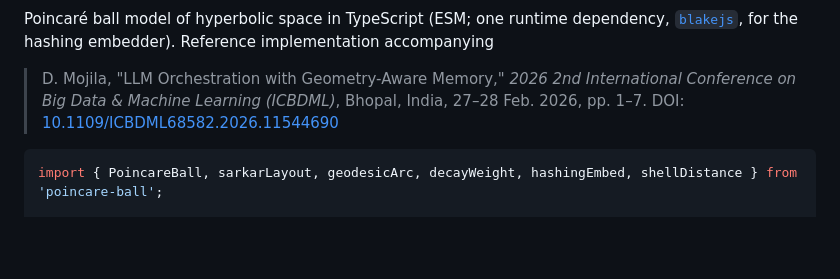
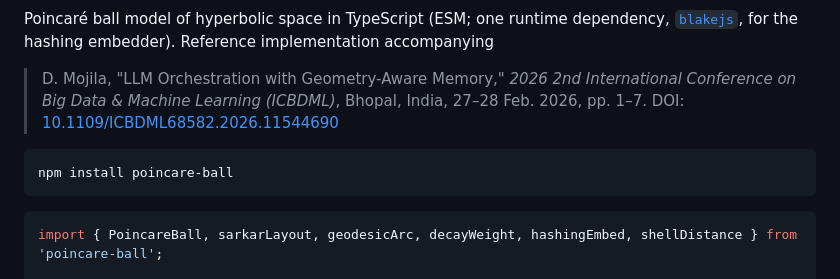
Before and after one commit to dhruvmojila/poincare-explainer, a Markdown page: packages/poincare-ball/README.md, the part around one of its changes. Drawn GitHub-style; blank space fills up the shorter version.

Commit message:
Add the npm badge and install line for poincare-ball

````diff
--- a/packages/poincare-ball/README.md
+++ b/packages/poincare-ball/README.md
@@ -5,6 +8,10 @@ Poincaré ball model of hyperbolic space in TypeScript (ESM; one runtime depende
 Reference implementation accompanying
 
 > D. Mojila, "LLM Orchestration with Geometry-Aware Memory," *2026 2nd International Conference on Big Data & Machine Learning (ICBDML)*, Bhopal, India, 27–28 Feb. 2026, pp. 1–7. DOI: [10.1109/ICBDML68582.2026.11544690](https://doi.org/10.1109/ICBDML68582.2026.11544690)
+
+```sh
+npm install poincare-ball
+```
 
 ```ts
 import { PoincareBall, sarkarLayout, geodesicArc, decayWeight, hashingEmbed, shellDistance } from 'poincare-ball';
````
Also changed, not shown: other parts of packages/poincare-ball/README.md (+3 -0 lines), README.md (+1 -0 lines).
